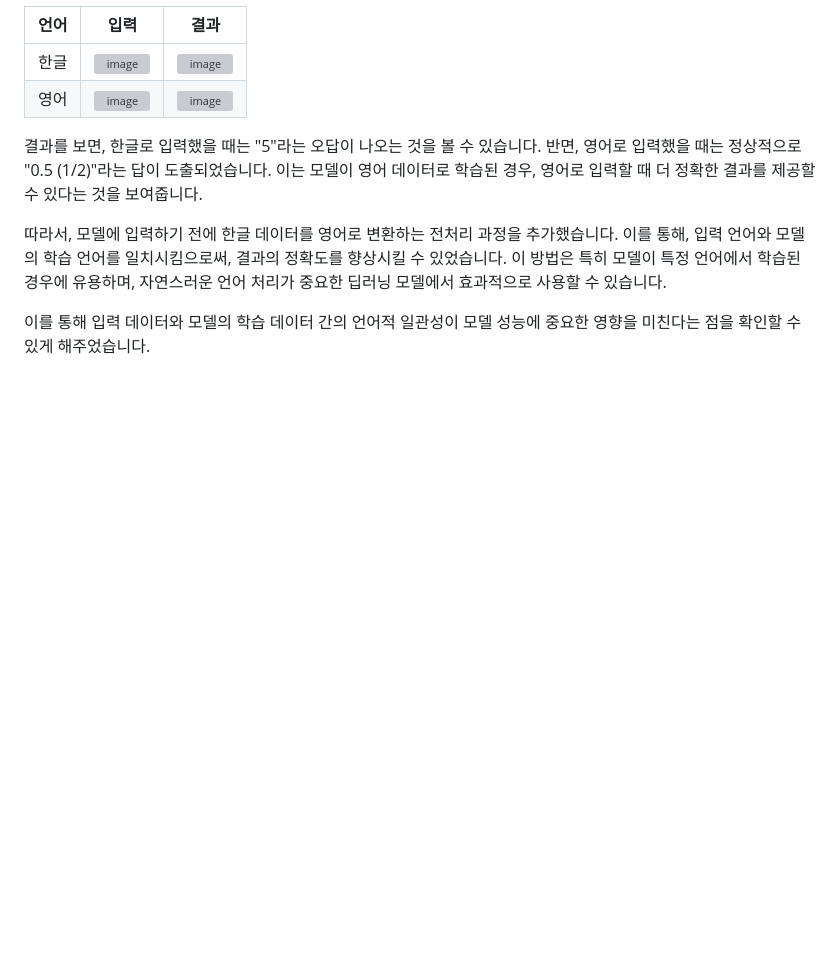
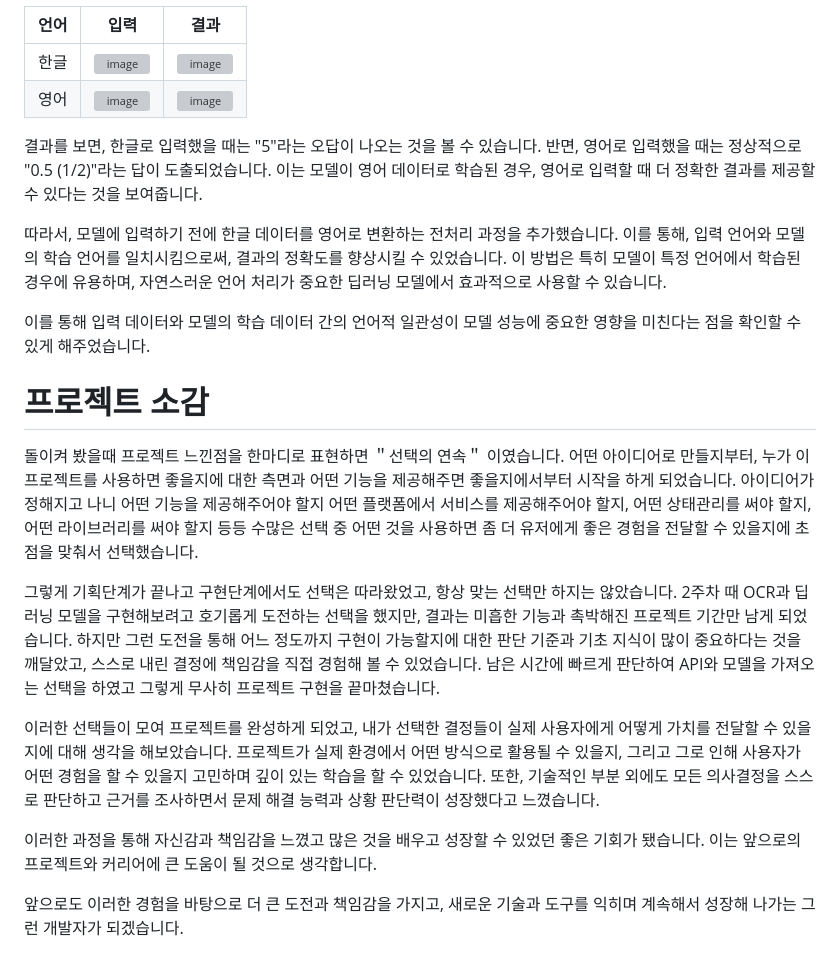
Before and after one commit to SolPict/SolPic-client, a Markdown page: README.md, the part around the change printed below. Rendered like a GitHub page; blank space fills up the shorter version; grey boxes are pictures that could not be loaded.

Commit message:
Docs: Update README.md

```diff
--- a/README.md
+++ b/README.md
@@ -304,7 +305,6 @@ ngrok을 통해 집에 있는 데스크톱 컴퓨터를 서버로 활용할 수
 
 6. 문제풀이 분석시 요청응답 시간 최적화
 
-- 폴링
 - 서브서버 구현
 - 다른 페이지로 이동가능
 - OCR 미리 요청
@@ -314,12 +314,25 @@ ngrok을 통해 집에 있는 데스크톱 컴퓨터를 서버로 활용할 수
 - 데이터베이스 관리
 - 이미지 상태관리
 - 메인페이지 이미지들 렌더링 -->
-<!-- # 프로젝트 소감
 
-짧았던 프로젝트 기간에 비해 프로젝트 규모가 컸던 만큼, 전체적인 구현을 시간 내에 완료하는 것이 매우 중요했습니다.
+# 프로젝트 소감
 
-특히 OCR과 딥러닝에 대한 초반 지식이 부족했기 때문에 시도를 통해 이러한 기술들을 구현할 수 있을지에 대한 판단이 불확실했습니다. 그래서 시도와 도전 하는데 시간 관리에 어려움을 겪었고, 어떤 선택을 해야지 프로젝트를 완성에 가까이 이끌 수 있을지에 대한 고민이 있었습니다.
+돌이켜 봤을때 프로젝트 느낀점을 한마디로 표현하면 ＂선택의 연속＂ 이였습니다.
+어떤 아이디어로 만들지부터, 누가 이 프로젝트를 사용하면 좋을지에 대한 측면과 어떤 기능을 제공해주면 좋을지에서부터 시작을 하게 되었습니다.
+아이디어가 정해지고 나니 어떤 기능을 제공해주어야 할지 어떤 플랫폼에서 서비스를 제공해주어야 할지, 어떤 상태관리를 써야 할지, 어떤 라이브러리를 써야 할지 등등
+수많은 선택 중 어떤 것을 사용하면 좀 더 유저에게 좋은 경험을 전달할 수 있을지에 초점을 맞춰서 선택했습니다.
 
-또한, 익숙하지 않은 모바일 플랫폼 환경과 새로운 언어인 Python은 “내가 과연 잘할 수 있을까?”라는 걱정을 안겨주었지만, 동시에 새로운 기술을 배운다는 기대감도 함께했습니다. 덕분에 프로젝트를 진행하면서 새로운 기술을 배우고 사용하는 데 큰 재미와 즐거움을 느낄 수 있었습니다.
+그렇게 기획단계가 끝나고 구현단계에서도 선택은 따라왔었고, 항상 맞는 선택만 하지는 않았습니다.
+2주차 때 OCR과 딥러닝 모델을 구현해보려고 호기롭게 도전하는 선택을 했지만, 결과는 미흡한 기능과 촉박해진 프로젝트 기간만 남게 되었습니다.
+하지만 그런 도전을 통해 어느 정도까지 구현이 가능할지에 대한 판단 기준과 기초 지식이 많이 중요하다는 것을 깨달았고, 스스로 내린 결정에 책임감을 직접 경험해 볼 수 있었습니다.
+남은 시간에 빠르게 판단하여 API와 모델을 가져오는 선택을 하였고 그렇게 무사히 프로젝트 구현을 끝마쳤습니다.
 
-이번 프로젝트를 통해 다양한 기술을 접할 수 있었고, 회사나 직장에 들어가기 전 “시간 내에 목표를 완수한다”는 책임감도 미리 배울 수 있는 뜻깊은 시간이었습니다. -->
+이러한 선택들이 모여 프로젝트를 완성하게 되었고,
+내가 선택한 결정들이 실제 사용자에게 어떻게 가치를 전달할 수 있을지에 대해 생각을 해보았습니다.
+프로젝트가 실제 환경에서 어떤 방식으로 활용될 수 있을지, 그리고 그로 인해 사용자가 어떤 경험을 할 수 있을지 고민하며 깊이 있는 학습을 할 수 있었습니다.
+또한, 기술적인 부분 외에도 모든 의사결정을 스스로 판단하고 근거를 조사하면서 문제 해결 능력과 상황 판단력이 성장했다고 느꼈습니다.
+
+이러한 과정을 통해 자신감과 책임감을 느꼈고 많은 것을 배우고 성장할 수 있었던 좋은 기회가 됐습니다.
+이는 앞으로의 프로젝트와 커리어에 큰 도움이 될 것으로 생각합니다.
+
+앞으로도 이러한 경험을 바탕으로 더 큰 도전과 책임감을 가지고, 새로운 기술과 도구를 익히며 계속해서 성장해 나가는 그런 개발자가 되겠습니다.
```
Also changed, not shown: other parts of README.md (+27 -26 lines).
